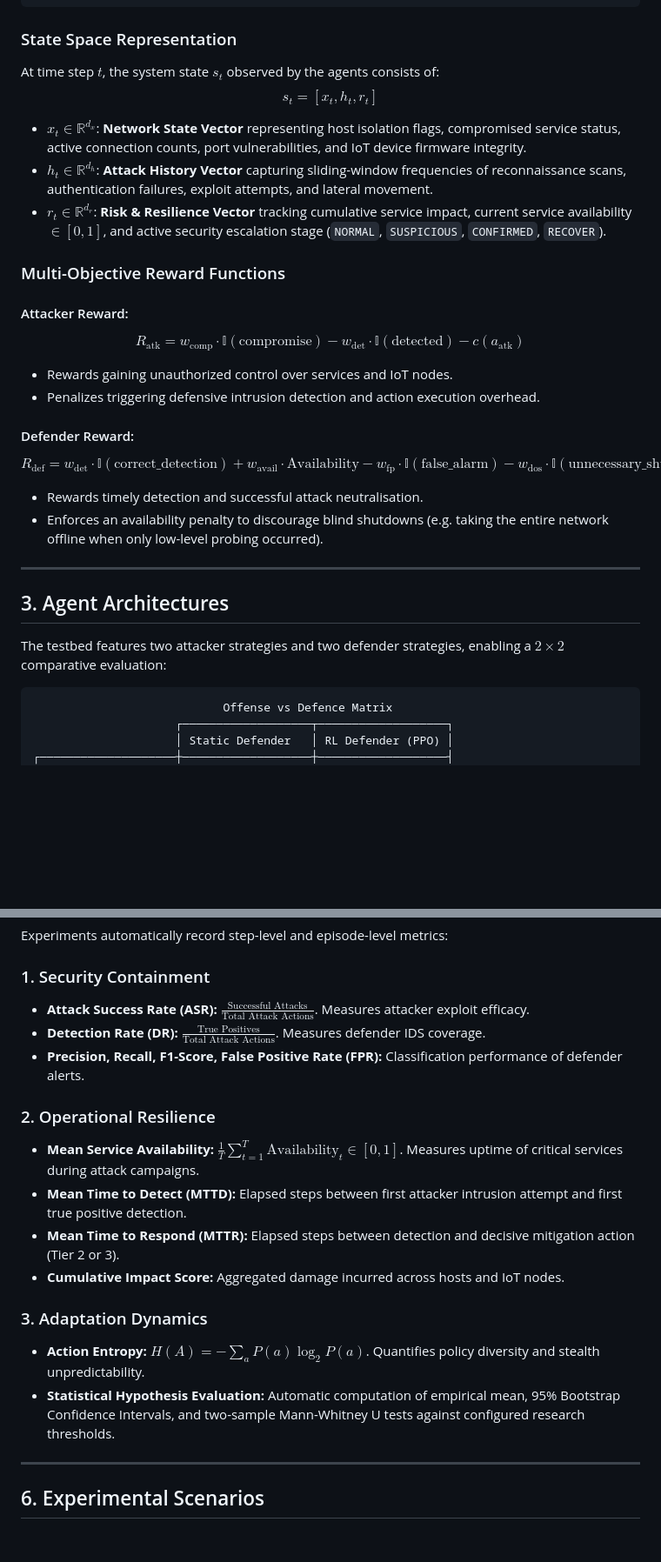
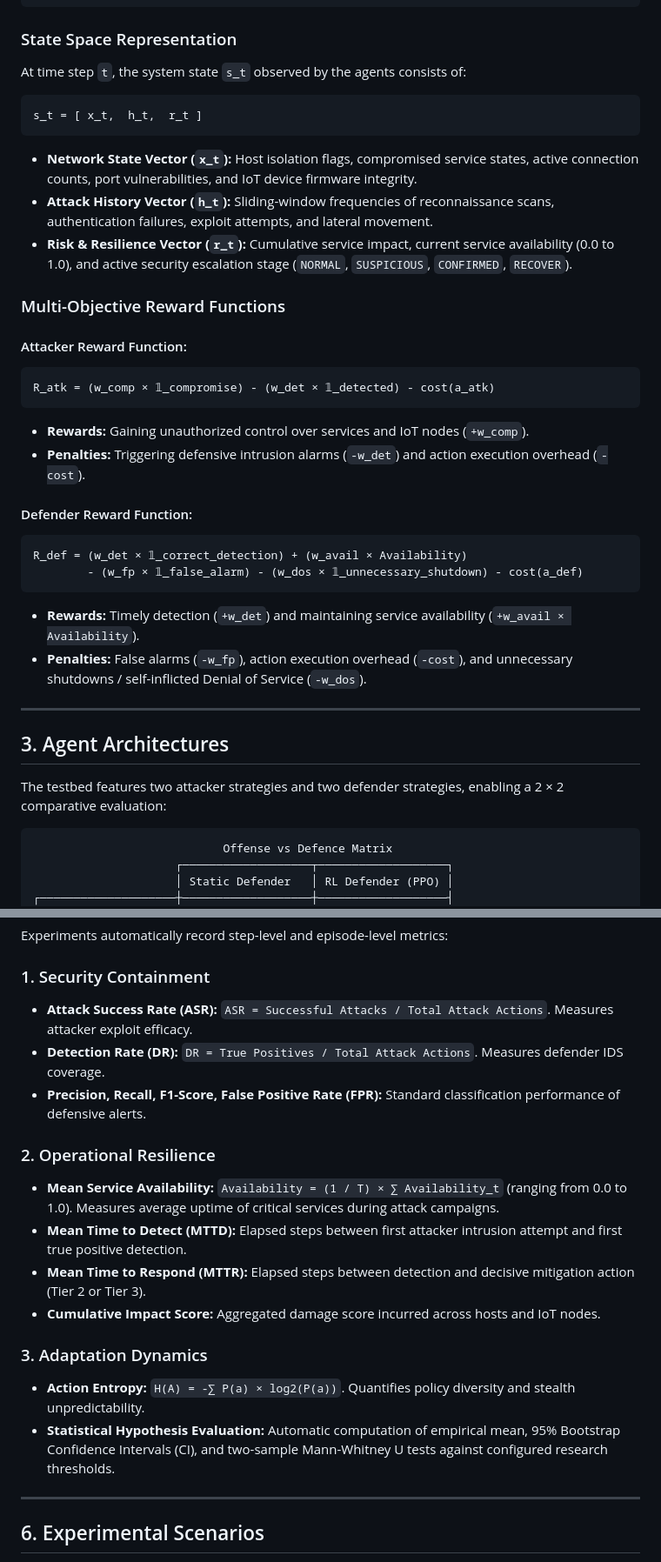
Before and after one commit to itssaideep/SecureMesh, a Markdown page: README.md, 2 parts joined by grey strips. Shown at 87% size. Drawn GitHub-style; blank space fills up the shorter version.

Commit message:
docs: replace LaTeX math blocks with plain text representations in README

````diff
--- a/README.md
+++ b/README.md
@@ -72,29 +74,39 @@ $$\mathcal{M} = \langle \mathcal{S}, \mathcal{A}_{\text{atk}}, \mathcal{A}_{\tex
 ```
 
 ### State Space Representation
-At time step $t$, the system state $s_t$ observed by the agents consists of:
-$$s_t = [x_t, h_t, r_t]$$
-- $x_t \in \mathbb{R}^{d_x}$: **Network State Vector** representing host isolation flags, compromised service status, active connection counts, port vulnerabilities, and IoT device firmware integrity.
-- $h_t \in \mathbb{R}^{d_h}$: **Attack History Vector** capturing sliding-window frequencies of reconnaissance scans, authentication failures, exploit attempts, and lateral movement.
-- $r_t \in \mathbb{R}^{d_r}$: **Risk & Resilience Vector** tracking cumulative service impact, current service availability $\in [0, 1]$, and active security escalation stage (`NORMAL`, `SUSPICIOUS`, `CONFIRMED`, `RECOVER`).
+At time step `t`, the system state `s_t` observed by the agents consists of:
+
+```text
+s_t = [ x_t,  h_t,  r_t ]
+```
+
+- **Network State Vector (`x_t`):** Host isolation flags, compromised service states, active connection counts, port vulnerabilities, and IoT device firmware integrity.
+- **Attack History Vector (`h_t`):** Sliding-window frequencies of reconnaissance scans, authentication failures, exploit attempts, and lateral movement.
+- **Risk & Resilience Vector (`r_t`):** Cumulative service impact, current service availability (0.0 to 1.0), and active security escalation stage (`NORMAL`, `SUSPICIOUS`, `CONFIRMED`, `RECOVER`).
 
 ### Multi-Objective Reward Functions
 
-#### Attacker Reward:
-$$R_{\text{atk}} = w_{\text{comp}} \cdot \mathbb{I}(\text{compromise}) - w_{\text{det}} \cdot \mathbb{I}(\text{detected}) - c(a_{\text{atk}})$$
-- Rewards gaining unauthorized control over services and IoT nodes.
-- Penalizes triggering defensive intrusion detection and action execution overhead.
+#### Attacker Reward Function:
+```text
+R_atk = (w_comp × 𝟙_compromise) - (w_det × 𝟙_detected) - cost(a_atk)
+```
+- **Rewards:** Gaining unauthorized control over services and IoT nodes (`+w_comp`).
+- **Penalties:** Triggering defensive intrusion alarms (`-w_det`) and action execution overhead (`-cost`).
 
-#### Defender Reward:
-$$R_{\text{def}} = w_{\text{det}} \cdot \mathbb{I}(\text{correct\_detection}) + w_{\text{avail}} \cdot \text{Availability} - w_{\text{fp}} \cdot \mathbb{I}(\text{false\_alarm}) - w_{\text{dos}} \cdot \mathbb{I}(\text{unnecessary\_shutdown}) - c(a_{\text{def}})$$
-- Rewards timely detection and successful attack neutralisation.
-- Enforces an availability penalty to discourage blind shutdowns (e.g. taking the entire network offline when only low-level probing occurred).
+#### Defender Reward Function:
+```text
+R_def = (w_det × 𝟙_correct_detection) + (w_avail × Availability)
+        - (w_fp × 𝟙_false_alarm) - (w_dos × 𝟙_unnecessary_shutdown) - cost(a_def)
+```
+- **Rewards:** Timely detection (`+w_det`) and maintaining service availability (`+w_avail × Availability`).
+- **Penalties:** False alarms (`-w_fp`), action execution overhead (`-cost`), and unnecessary shutdowns / self-inflicted Denial of Service (`-w_dos`).
+
 
 ---
 
 ## 3. Agent Architectures
 
-The testbed features two attacker strategies and two defender strategies, enabling a $2 \times 2$ comparative evaluation:
+The testbed features two attacker strategies and two defender strategies, enabling a 2 × 2 comparative evaluation:
 
 ```
                             Offense vs Defence Matrix
@@ -176,19 +188,19 @@ The testbed features two attacker strategies and two defender strategies, enabli
 Experiments automatically record step-level and episode-level metrics:
 
 ### 1. Security Containment
-- **Attack Success Rate (ASR):** $\frac{\text{Successful Attacks}}{\text{Total Attack Actions}}$. Measures attacker exploit efficacy.
-- **Detection Rate (DR):** $\frac{\text{True Positives}}{\text{Total Attack Actions}}$. Measures defender IDS coverage.
-- **Precision, Recall, F1-Score, False Positive Rate (FPR):** Classification performance of defender alerts.
+- **Attack Success Rate (ASR):** `ASR = Successful Attacks / Total Attack Actions`. Measures attacker exploit efficacy.
+- **Detection Rate (DR):** `DR = True Positives / Total Attack Actions`. Measures defender IDS coverage.
+- **Precision, Recall, F1-Score, False Positive Rate (FPR):** Standard classification performance of defensive alerts.
 
 ### 2. Operational Resilience
-- **Mean Service Availability:** $\frac{1}{T} \sum_{t=1}^{T} \text{Availability}_t \in [0, 1]$. Measures uptime of critical services during attack campaigns.
+- **Mean Service Availability:** `Availability = (1 / T) × ∑ Availability_t` (ranging from 0.0 to 1.0). Measures average uptime of critical services during attack campaigns.
 - **Mean Time to Detect (MTTD):** Elapsed steps between first attacker intrusion attempt and first true positive detection.
-- **Mean Time to Respond (MTTR):** Elapsed steps between detection and decisive mitigation action (Tier 2 or 3).
-- **Cumulative Impact Score:** Aggregated damage incurred across hosts and IoT nodes.
+- **Mean Time to Respond (MTTR):** Elapsed steps between detection and decisive mitigation action (Tier 2 or Tier 3).
+- **Cumulative Impact Score:** Aggregated damage score incurred across hosts and IoT nodes.
 
 ### 3. Adaptation Dynamics
-- **Action Entropy:** $H(A) = -\sum_{a} P(a) \log_2 P(a)$. Quantifies policy diversity and stealth unpredictability.
-- **Statistical Hypothesis Evaluation:** Automatic computation of empirical mean, 95% Bootstrap Confidence Intervals, and two-sample Mann-Whitney U tests against configured research thresholds.
+- **Action Entropy:** `H(A) = -∑ P(a) × log2(P(a))`. Quantifies policy diversity and stealth unpredictability.
+- **Statistical Hypothesis Evaluation:** Automatic computation of empirical mean, 95% Bootstrap Confidence Intervals (CI), and two-sample Mann-Whitney U tests against configured research thresholds.
 
 ---
 
````
Also changed, not shown: other parts of README.md (+6 -3 lines).
